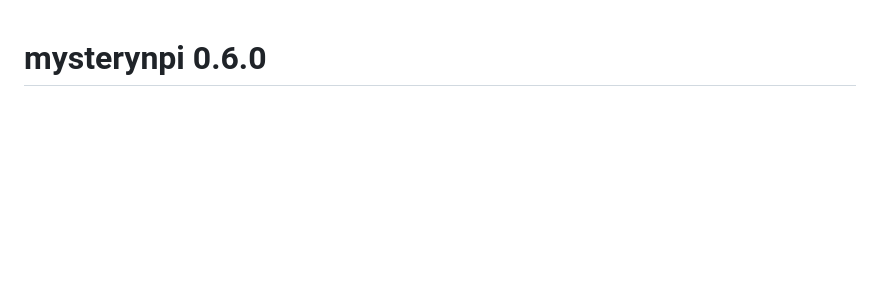
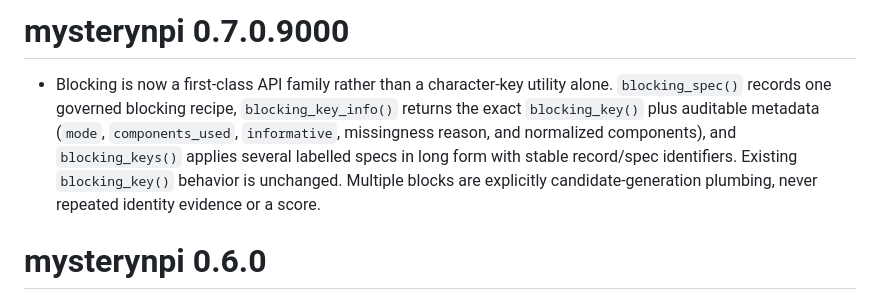
Before and after one commit to mufflyt/mysterynpi, a Markdown page: NEWS.md, the part around the change. Rendered like a GitHub page; blank space fills up the shorter version.

Commit message:
docs: record blocking API family

```diff
--- a/NEWS.md
+++ b/NEWS.md
@@ -1,3 +1,14 @@
+# mysterynpi 0.7.0.9000
+
+* Blocking is now a first-class API family rather than a character-key
+  utility alone. `blocking_spec()` records one governed blocking recipe,
+  `blocking_key_info()` returns the exact `blocking_key()` plus auditable
+  metadata (`mode`, `components_used`, `informative`, missingness reason,
+  and normalized components), and `blocking_keys()` applies several labelled
+  specs in long form with stable record/spec identifiers. Existing
+  `blocking_key()` behavior is unchanged. Multiple blocks are explicitly
+  candidate-generation plumbing, never repeated identity evidence or a score.
+
 # mysterynpi 0.6.0
 
 * Documented (not changed) a third instance of the `"Do"` collision
```
